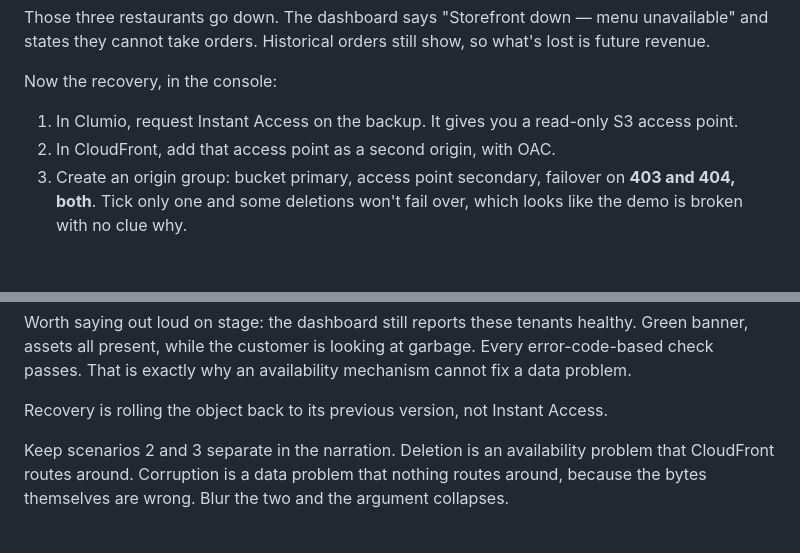
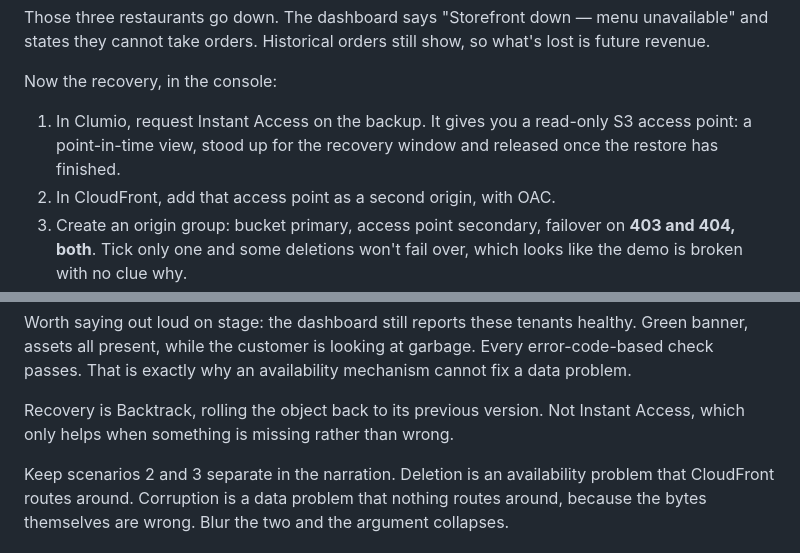
Before and after one commit to trekintech/Clumio-Demo, a Markdown page: README.md, 2 parts joined by grey strips. Rendered like a GitHub page; blank space fills up the shorter version.

```diff
--- a/README.md
+++ b/README.md
@@ -192,7 +192,8 @@ so what's lost is future revenue.
 Now the recovery, in the console:
 
 1. In Clumio, request Instant Access on the backup. It gives you a read-only
-   S3 access point.
+   S3 access point: a point-in-time view, stood up for the recovery window and
+   released once the restore has finished.
 2. In CloudFront, add that access point as a second origin, with OAC.
 3. Create an origin group: bucket primary, access point secondary, failover on
    **403 and 404, both**. Tick only one and some deletions won't fail over,
@@ -238,8 +239,8 @@ healthy. Green banner, assets all present, while the customer is looking at
 garbage. Every error-code-based check passes. That is exactly why an
 availability mechanism cannot fix a data problem.
 
-Recovery is rolling the object back to its previous version, not Instant
-Access.
+Recovery is Backtrack, rolling the object back to its previous version. Not
+Instant Access, which only helps when something is missing rather than wrong.
 
 Keep scenarios 2 and 3 separate in the narration. Deletion is an availability
 problem that CloudFront routes around. Corruption is a data problem that
```
Also changed, not shown: CLAUDE.md (+18 -25 lines), docs/cloudfront-setup.md (+20 -27 lines).
